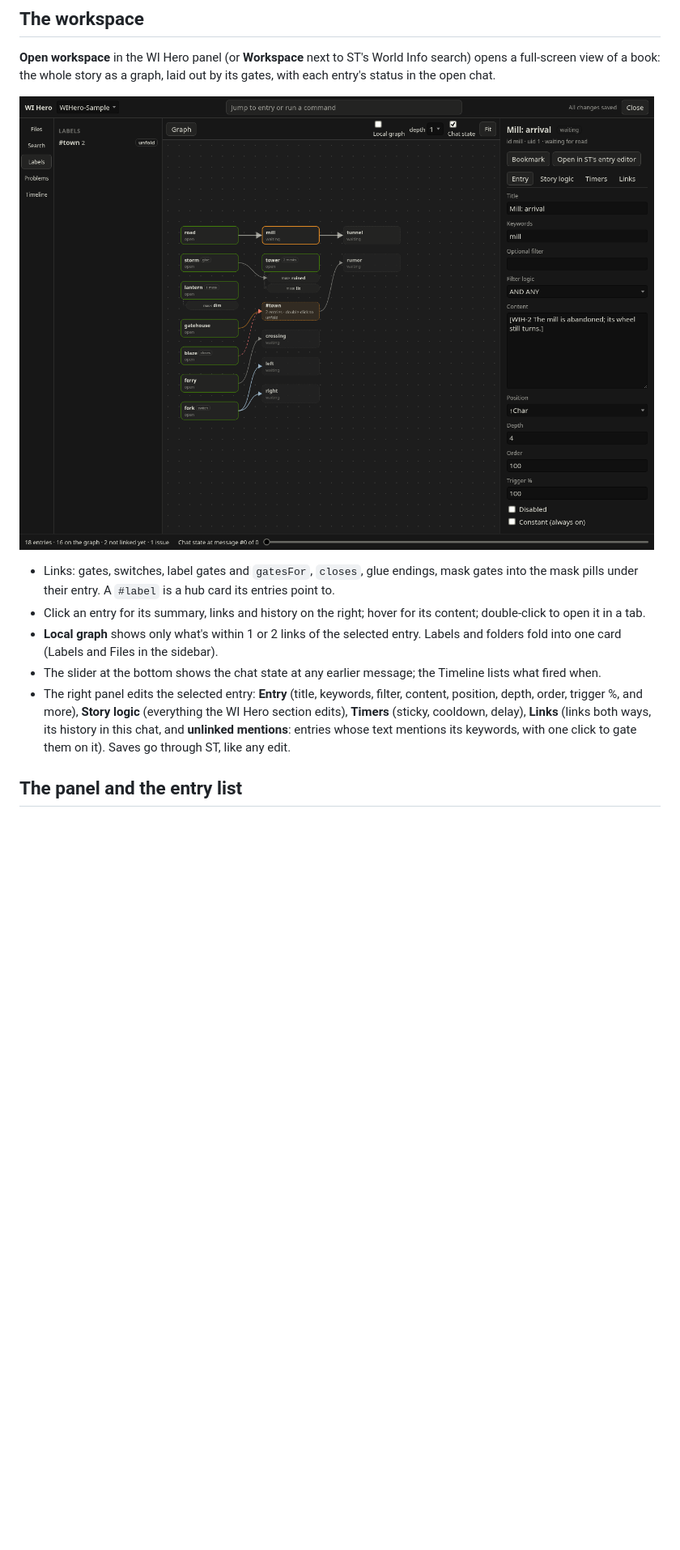
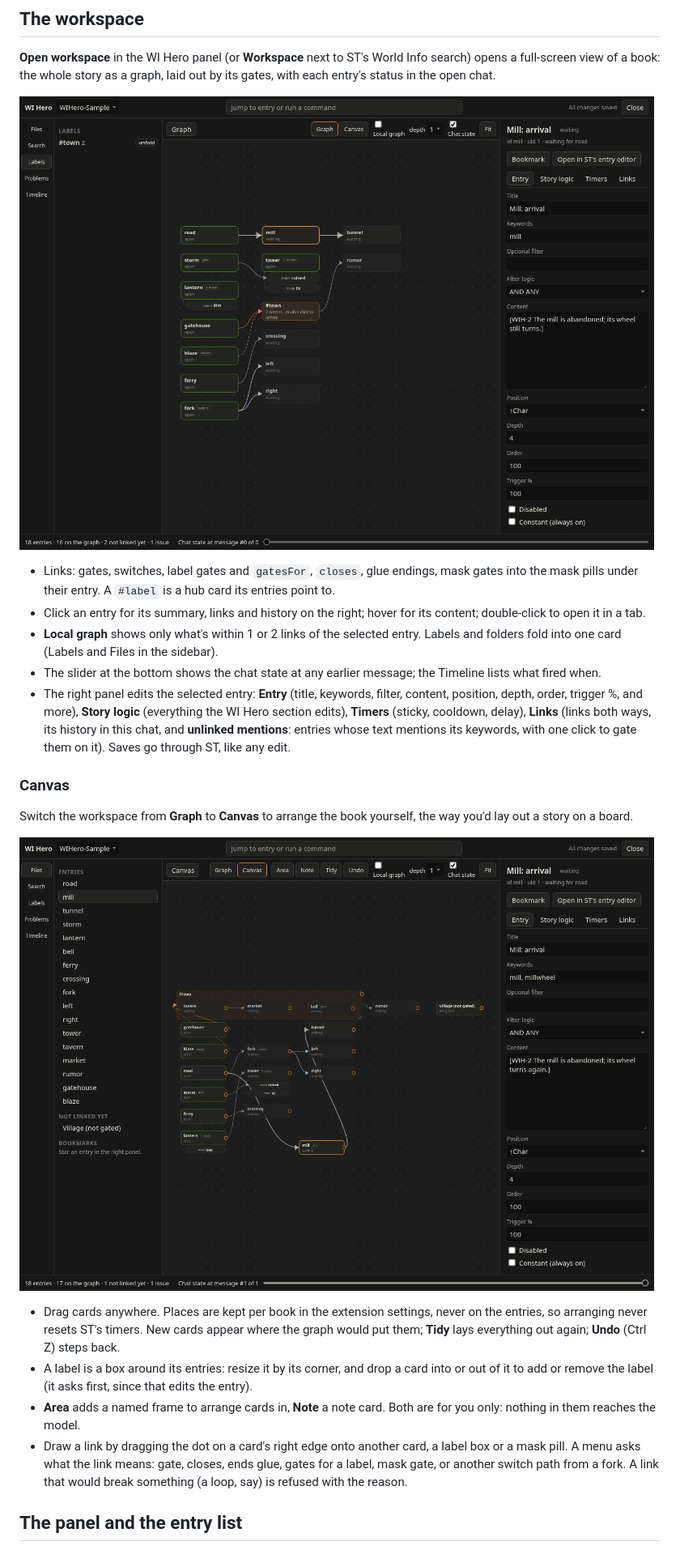
Before and after one commit to nmorozov539-wq/WIhero, a Markdown page: README.md, the part around the change. Shown at 81% size. Rendered like a GitHub page; pictures changed too: docs/img/canvas.png (added), docs/img/workspace.png; blank space fills up the shorter version.

Commit message:
Add canvas mode: arranged cards, label boxes, areas, notes, drawn links, undo
Co-Authored-By: Claude Opus 5.5 (1M context) <noreply@anthropic.com>

```diff
--- a/README.md
+++ b/README.md
@@ -53,6 +53,17 @@ ST's own timers still win. A running sticky finishes even after its entry closes
 - The slider at the bottom shows the chat state at any earlier message; the Timeline lists what fired when.
 - The right panel edits the selected entry: **Entry** (title, keywords, filter, content, position, depth, order, trigger %, and more), **Story logic** (everything the WI Hero section edits), **Timers** (sticky, cooldown, delay), **Links** (links both ways, its history in this chat, and **unlinked mentions**: entries whose text mentions its keywords, with one click to gate them on it). Saves go through ST, like any edit.
 
+### Canvas
+
+Switch the workspace from **Graph** to **Canvas** to arrange the book yourself, the way you'd lay out a story on a board.
+
+![The canvas, with #town as a box](docs/img/canvas.png)
+
+- Drag cards anywhere. Places are kept per book in the extension settings, never on the entries, so arranging never resets ST's timers. New cards appear where the graph would put them; **Tidy** lays everything out again; **Undo** (Ctrl Z) steps back.
+- A label is a box around its entries: resize it by its corner, and drop a card into or out of it to add or remove the label (it asks first, since that edits the entry).
+- **Area** adds a named frame to arrange cards in, **Note** a note card. Both are for you only: nothing in them reaches the model.
+- Draw a link by dragging the dot on a card's right edge onto another card, a label box or a mask pill. A menu asks what the link means: gate, closes, ends glue, gates for a label, mask gate, or another switch path from a fork. A link that would break something (a loop, say) is refused with the reason.
+
 ## The panel and the entry list
 
 Extensions → WI Hero lists every gated entry with its status for the next turn, how often it fired in this chat, and its labels, grouped by folder. Entries that fired last turn are bold. In ST's World Info editor each entry row shows a WI Hero badge with the same status (hover for the reason) and a stripe in the entry's color.
```
Also changed, not shown: docs/ROADMAP.md (+1 -1 lines), docs/TECHNICAL_NOTES.md (+8 -0 lines), docs/img/editor-collapsed.png, 8 other files.
